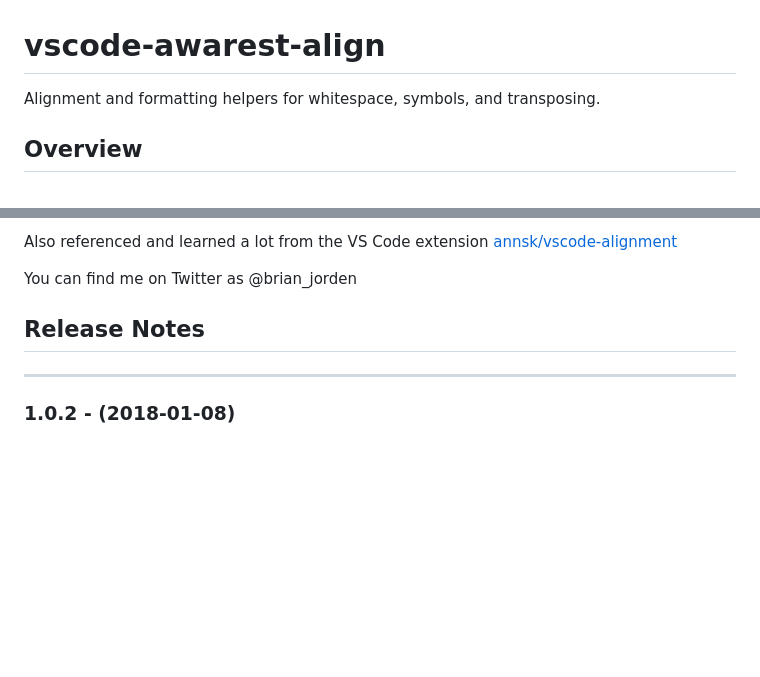
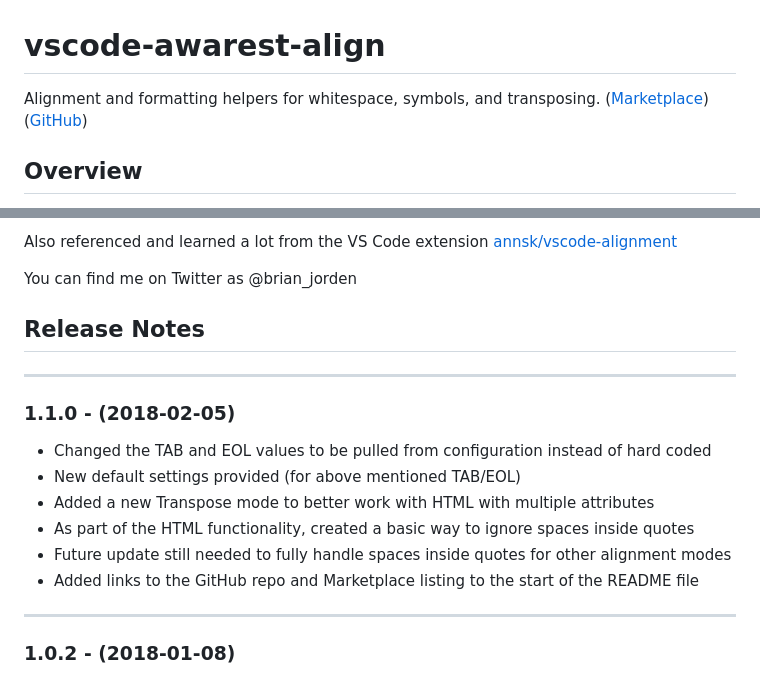
Before and after one commit to awarest/vscode-awarest-align, a Markdown page: README.md, 2 parts joined by grey strips. GitHub-like rendering; blank space fills up the shorter version.

```diff
--- a/README.md
+++ b/README.md
@@ -1,6 +1,6 @@
 # vscode-awarest-align
 
-Alignment and formatting helpers for whitespace, symbols, and transposing.
+Alignment and formatting helpers for whitespace, symbols, and transposing. ([Marketplace]) ([GitHub])
 
 ## Overview
 
@@ -162,6 +178,17 @@ You can find me on Twitter as @brian_jorden
 [annsk/vscode-alignment]: https://github.com/annsk/vscode-alignment
 
 ## Release Notes
+
+---
+
+### 1.1.0 - (2018-02-05)
+
+* Changed the TAB and EOL values to be pulled from configuration instead of hard coded
+* New default settings provided (for above mentioned TAB/EOL)
+* Added a new Transpose mode to better work with HTML with multiple attributes
+* As part of the HTML functionality, created a basic way to ignore spaces inside quotes
+* Future update still needed to fully handle spaces inside quotes for other alignment modes
+* Added links to the GitHub repo and Marketplace listing to the start of the README file
 
 ---
 
```
Also changed, not shown: other parts of README.md (+32 -16 lines), imgs/html.gif (added), 4 other files.
